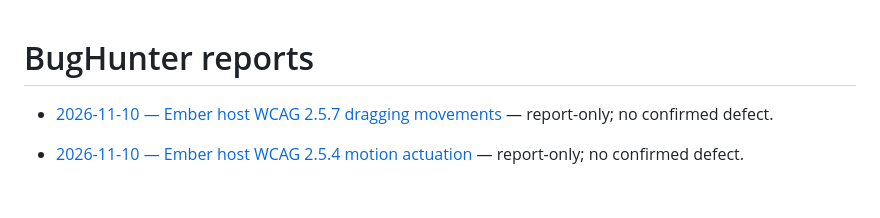
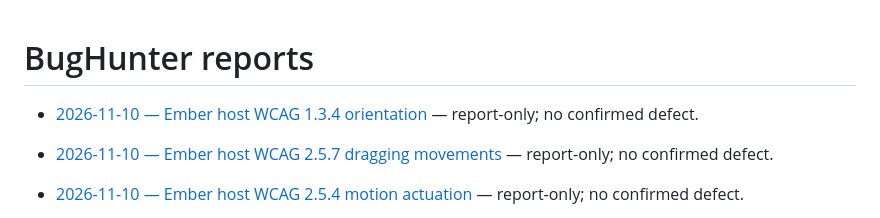
Before and after one commit to qrati-labs/qrati-connect-ember-example, a Markdown page: docs/bughunter/INDEX.md, the part around the change. Drawn GitHub-style; blank space fills up the shorter version.

Commit message:
docs(bughunter): audit Ember host WCAG 1.3.4 orientation (#116)
* docs(bughunter): audit Ember host WCAG 1.3.4 orientation

Report-only: host viewport, CSS, and Worker do not lock portrait or landscape.

* docs(bughunter): add measured timing table for orientation audit

```diff
--- a/docs/bughunter/INDEX.md
+++ b/docs/bughunter/INDEX.md
@@ -1,4 +1,6 @@
 # BugHunter reports
+
+- [2026-11-10 — Ember host WCAG 1.3.4 orientation](reports/20261110T081438Z-ember-orientation.md) — report-only; no confirmed defect.
 
 - [2026-11-10 — Ember host WCAG 2.5.7 dragging movements](reports/20261110T073039Z-ember-dragging-movements.md) — report-only; no confirmed defect.
 
```
Also changed, not shown: 1 other file.
